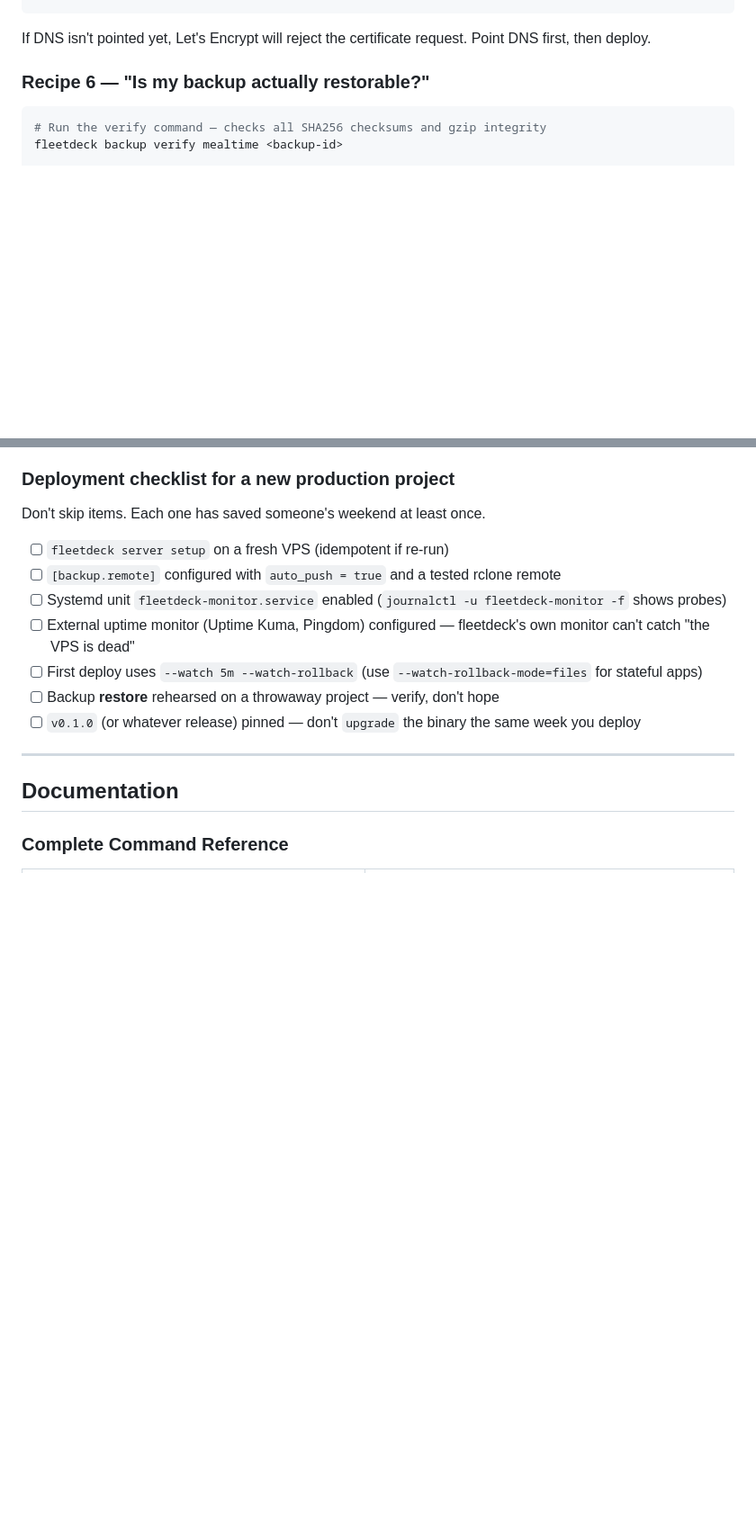
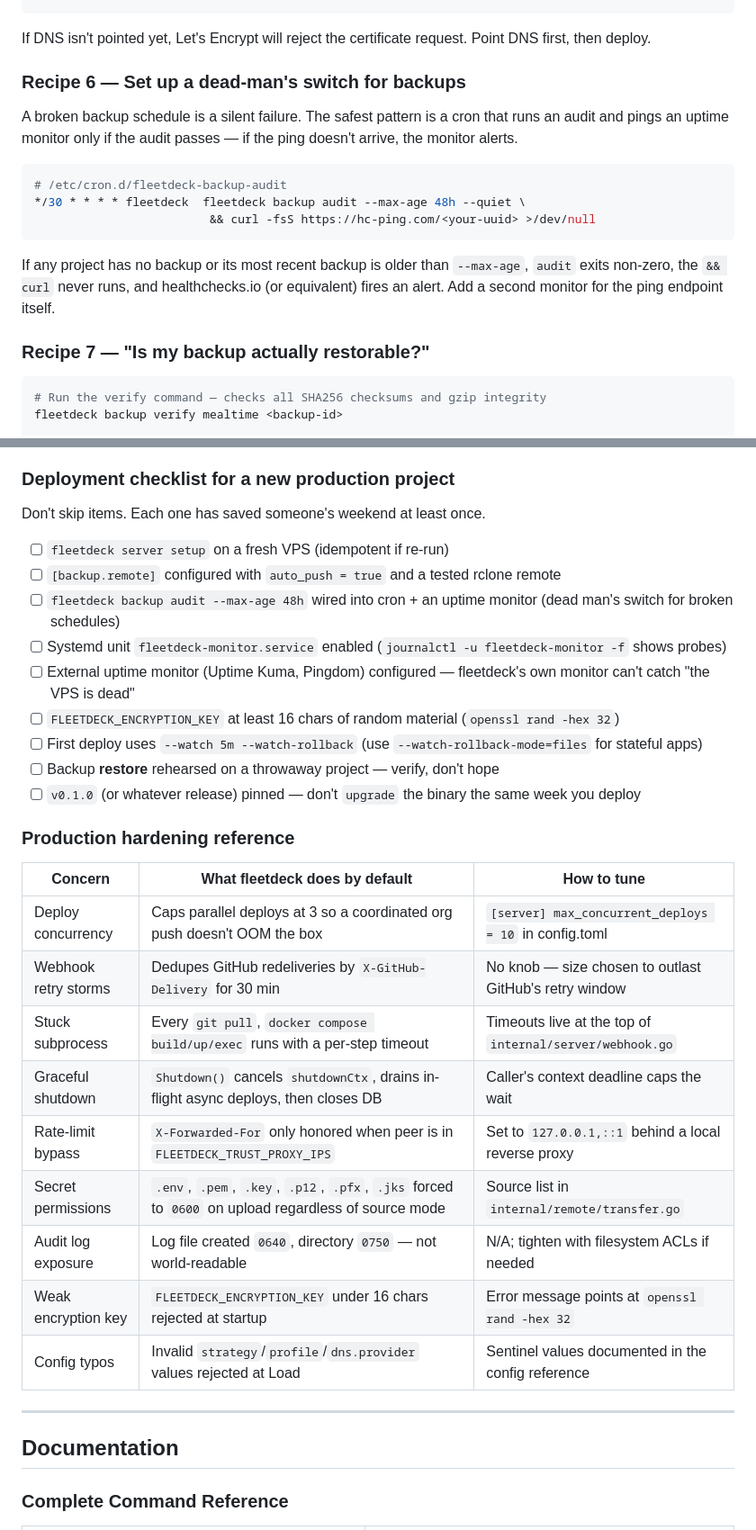
Before and after one commit to Artaeon/fleetdeck, a Markdown page: README.md, 2 parts joined by grey strips. Shown at 90% size. GitHub-like rendering; blank space fills up the shorter version.

Commit message:
Document production hardening surface + backup dead-man's switch
Two new pieces added to the runbook:

- Production hardening reference table — tabulates the eight
  defenses operators should know about (deploy concurrency cap,
  webhook dedup window, per-step exec timeouts, graceful shutdown,
  XFF trust allowlist, sensitive-file mode override, audit log
  permissions, encryption-key floor, config validation) with the
  knob for each so a hardened config doesn't require reading source.

- Recipe 6 — the dead-man's-switch pattern for backup audit. A
  cron pings an uptime monitor only when 'backup audit' passes;
  missing ping = alert. Standard pattern, but the repo didn't
  show operators how to wire it up until now.

````diff
--- a/README.md
+++ b/README.md
@@ -588,7 +588,24 @@ fleetdeck deploy ./mealtime --domain new.mealtime.com --watch 5m
 
 If DNS isn't pointed yet, Let's Encrypt will reject the certificate request. Point DNS first, then deploy.
 
-### Recipe 6 — "Is my backup actually restorable?"
+### Recipe 6 — Set up a dead-man's switch for backups
+
+A broken backup schedule is a silent failure. The safest pattern is a
+cron that runs an audit and pings an uptime monitor only if the audit
+passes — if the ping doesn't arrive, the monitor alerts.
+
+```bash
+# /etc/cron.d/fleetdeck-backup-audit
+*/30 * * * * fleetdeck  fleetdeck backup audit --max-age 48h --quiet \
+                         && curl -fsS https://hc-ping.com/<your-uuid> >/dev/null
+```
+
+If any project has no backup or its most recent backup is older than
+`--max-age`, `audit` exits non-zero, the `&& curl` never runs, and
+healthchecks.io (or equivalent) fires an alert. Add a second monitor
+for the ping endpoint itself.
+
+### Recipe 7 — "Is my backup actually restorable?"
 
 ```bash
 # Run the verify command — checks all SHA256 checksums and gzip integrity
@@ -622,11 +639,27 @@ Don't skip items. Each one has saved someone's weekend at least once.
 
 - [ ] `fleetdeck server setup` on a fresh VPS (idempotent if re-run)
 - [ ] `[backup.remote]` configured with `auto_push = true` and a tested rclone remote
+- [ ] `fleetdeck backup audit --max-age 48h` wired into cron + an uptime monitor (dead man's switch for broken schedules)
 - [ ] Systemd unit `fleetdeck-monitor.service` enabled (`journalctl -u fleetdeck-monitor -f` shows probes)
 - [ ] External uptime monitor (Uptime Kuma, Pingdom) configured — fleetdeck's own monitor can't catch "the VPS is dead"
+- [ ] `FLEETDECK_ENCRYPTION_KEY` at least 16 chars of random material (`openssl rand -hex 32`)
 - [ ] First deploy uses `--watch 5m --watch-rollback` (use `--watch-rollback-mode=files` for stateful apps)
 - [ ] Backup **restore** rehearsed on a throwaway project — verify, don't hope
 - [ ] `v0.1.0` (or whatever release) pinned — don't `upgrade` the binary the same week you deploy
+
+### Production hardening reference
+
+| Concern | What fleetdeck does by default | How to tune |
+|---------|-------------------------------|-------------|
+| Deploy concurrency | Caps parallel deploys at 3 so a coordinated org push doesn't OOM the box | `[server] max_concurrent_deploys = 10` in config.toml |
+| Webhook retry storms | Dedupes GitHub redeliveries by `X-GitHub-Delivery` for 30 min | No knob — size chosen to outlast GitHub's retry window |
+| Stuck subprocess | Every `git pull`, `docker compose build/up/exec` runs with a per-step timeout | Timeouts live at the top of `internal/server/webhook.go` |
+| Graceful shutdown | `Shutdown()` cancels `shutdownCtx`, drains in-flight async deploys, then closes DB | Caller's context deadline caps the wait |
+| Rate-limit bypass | `X-Forwarded-For` only honored when peer is in `FLEETDECK_TRUST_PROXY_IPS` | Set to `127.0.0.1,::1` behind a local reverse proxy |
+| Secret permissions | `.env`, `.pem`, `.key`, `.p12`, `.pfx`, `.jks` forced to `0600` on upload regardless of source mode | Source list in `internal/remote/transfer.go` |
+| Audit log exposure | Log file created `0640`, directory `0750` — not world-readable | N/A; tighten with filesystem ACLs if needed |
+| Weak encryption key | `FLEETDECK_ENCRYPTION_KEY` under 16 chars rejected at startup | Error message points at `openssl rand -hex 32` |
+| Config typos | Invalid `strategy`/`profile`/`dns.provider` values rejected at Load | Sentinel values documented in the config reference |
 
 ---
 
````
